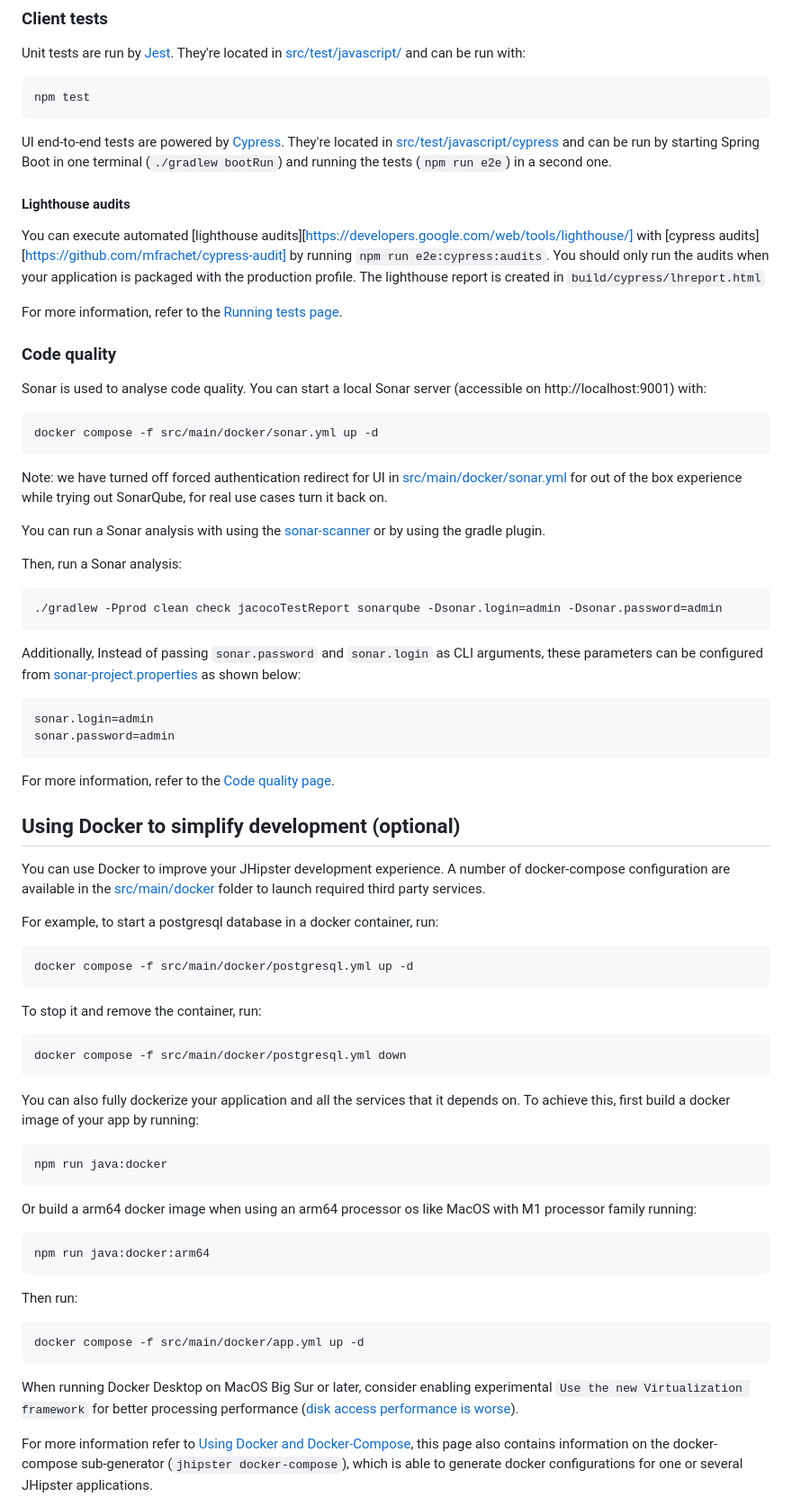
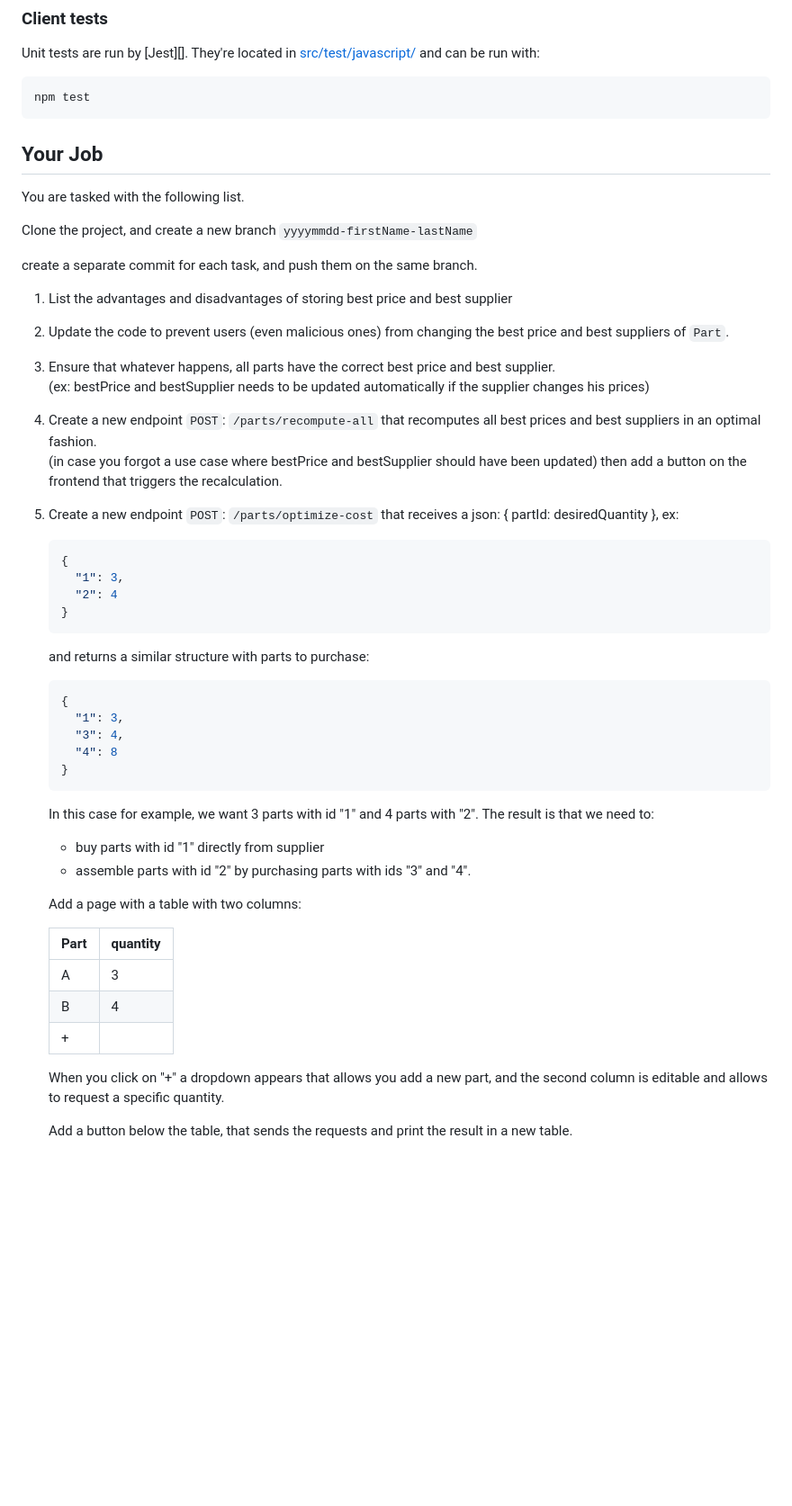
Before and after one commit to tailosoft/parts-interview, a Markdown page: README.md, the part around the change printed below. Shown: that part at 90% size. GitHub-like rendering; blank space fills up the shorter version.

````diff
--- a/README.md
+++ b/README.md
@@ -162,80 +122,58 @@ Unit tests are run by [Jest][]. They're located in [src/test/javascript/](src/te
 npm test
 ```
 
-UI end-to-end tests are powered by [Cypress][]. They're located in [src/test/javascript/cypress](src/test/javascript/cypress)
-and can be run by starting Spring Boot in one terminal (`./gradlew bootRun`) and running the tests (`npm run e2e`) in a second one.
+## Your Job
 
-#### Lighthouse audits
+You are tasked with the following list.
 
-You can execute automated [lighthouse audits][https://developers.google.com/web/tools/lighthouse/] with [cypress audits][https://github.com/mfrachet/cypress-audit] by running `npm run e2e:cypress:audits`.
-You should only run the audits when your application is packaged with the production profile.
-The lighthouse report is created in `build/cypress/lhreport.html`
+Clone the project, and create a new branch `yyyymmdd-firstName-lastName`
 
-For more information, refer to the [Running tests page][].
+create a separate commit for each task, and push them on the same branch.
 
-### Code quality
+1. List the advantages and disadvantages of storing best price and best supplier
 
-Sonar is used to analyse code quality. You can start a local Sonar server (accessible on http://localhost:9001) with:
+2. Update the code to prevent users (even malicious ones) from changing the best price and best suppliers of `Part`.
 
-```
-docker compose -f src/main/docker/sonar.yml up -d
-```
+3. Ensure that whatever happens, all parts have the correct best price and best supplier.
+   (ex: bestPrice and bestSupplier needs to be updated automatically if the supplier changes his prices)
 
-Note: we have turned off forced authentication redirect for UI in [src/main/docker/sonar.yml](src/main/docker/sonar.yml) for out of the box experience while trying out SonarQube, for real use cases turn it back on.
+4. Create a new endpoint `POST`: `/parts/recompute-all` that recomputes all best prices and best suppliers in an optimal fashion.
+   (in case you forgot a use case where bestPrice and bestSupplier should have been updated) then add a button on the frontend that triggers the recalculation.
 
-You can run a Sonar analysis with using the [sonar-scanner](https://docs.sonarqube.org/display/SCAN/Analyzing+with+SonarQube+Scanner) or by using the gradle plugin.
+5. Create a new endpoint `POST`: `/parts/optimize-cost` that receives a json: { partId: desiredQuantity }, ex:
 
-Then, run a Sonar analysis:
+   ```json
+   {
+     "1": 3,
+     "2": 4
+   }
+   ```
 
-```
-./gradlew -Pprod clean check jacocoTestReport sonarqube -Dsonar.login=admin -Dsonar.password=admin
-```
+   and returns a similar structure with parts to purchase:
 
-Additionally, Instead of passing `sonar.password` and `sonar.login` as CLI arguments, these parameters can be configured from [sonar-project.properties](sonar-project.properties) as shown below:
+   ```json
+   {
+     "1": 3,
+     "3": 4,
+     "4": 8
+   }
+   ```
 
-```
-sonar.login=admin
-sonar.password=admin
-```
+   In this case for example, we want 3 parts with id "1" and 4 parts with "2".
+   The result is that we need to:
 
-For more information, refer to the [Code quality page][].
+   - buy parts with id "1" directly from supplier
+   - assemble parts with id "2" by purchasing parts with ids "3" and "4".
 
-## Using Docker to simplify development (optional)
+   Add a page with a table with two columns:
 
-You can use Docker to improve your JHipster development experience. A number of docker-compose configuration are available in the [src/main/docker](src/main/docker) folder to launch required third party services.
+   | Part | quantity |
+   | ---- | -------- |
+   | A    | 3        |
+   | B    | 4        |
+   | +    |          |
 
-For example, to start a postgresql database in a docker container, run:
+   When you click on "+" a dropdown appears that allows you add a new part, and the second column is editable and allows to request a specific quantity.
 
-```
-docker compose -f src/main/docker/postgresql.yml up -d
-```
+   Add a button below the table, that sends the requests and print the result in a new table.
 
-To stop it and remove the container, run:
-
-```
-docker compose -f src/main/docker/postgresql.yml down
-```
-
-You can also fully dockerize your application and all the services that it depends on.
-To achieve this, first build a docker image of your app by running:
-
-```
-npm run java:docker
-```
-
-Or build a arm64 docker image when using an arm64 processor os like MacOS with M1 processor family running:
-
-```
-npm run java:docker:arm64
-```
-
-Then run:
-
-```
-docker compose -f src/main/docker/app.yml up -d
-```
-
-When running Docker Desktop on MacOS Big Sur or later, consider enabling experimental `Use the new Virtualization framework` for better processing performance ([disk access performance is worse](https://github.com/docker/roadmap/issues/7)).
-
-For more information refer to [Using Docker and Docker-Compose][], this page also contains information on the docker-compose sub-generator (`jhipster docker-compose`), which is able to generate docker configurations for one or several JHipster applications.
-
````
Also changed, not shown: other parts of README.md (+85 -145 lines), schema.png (added).
